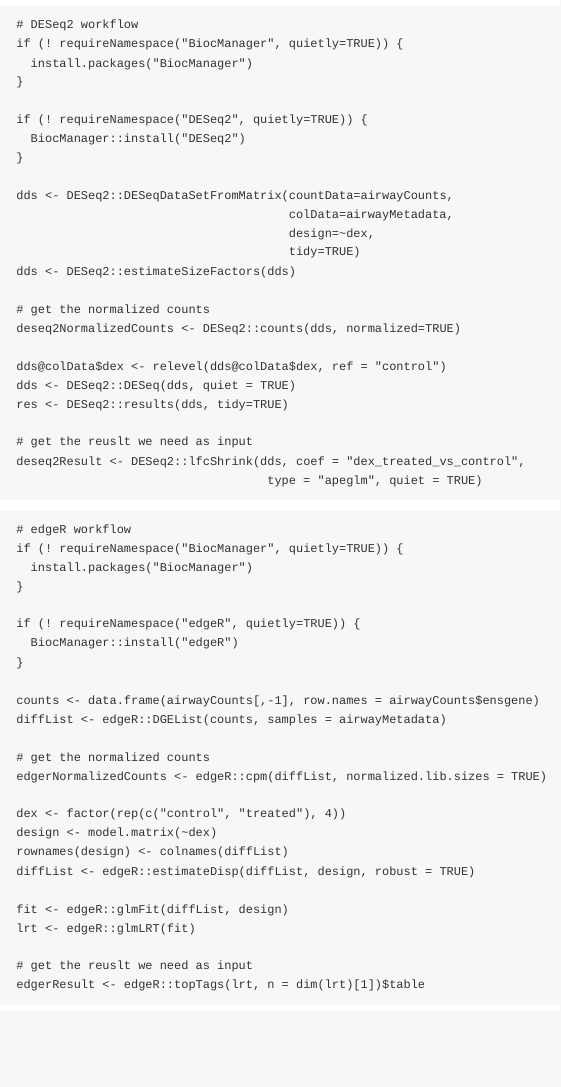
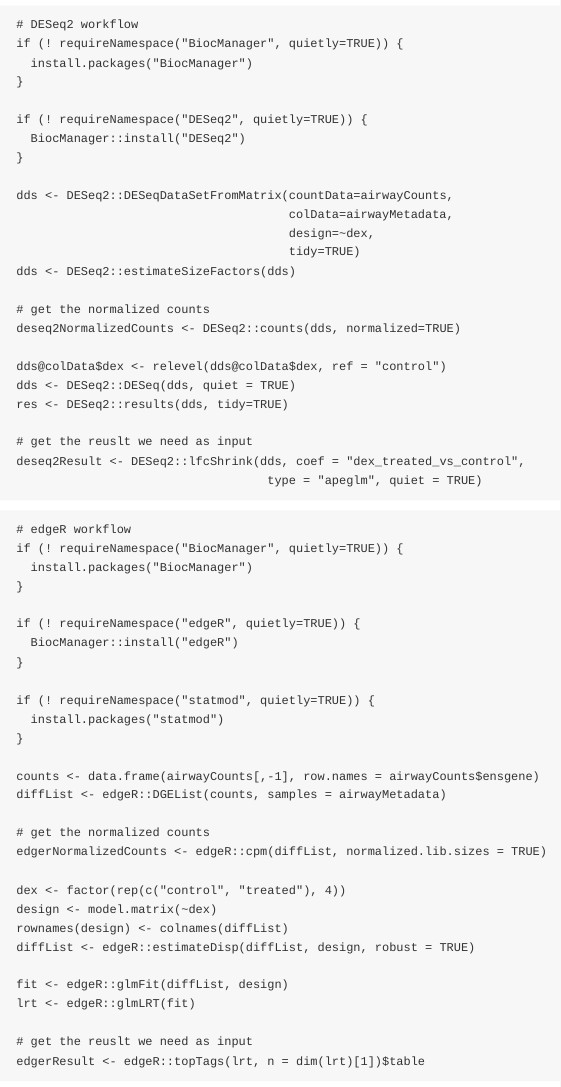
Before and after one commit to Lori-tan/DEVisComp, an R Markdown document (vignettes/Introduction_DEVisComp.Rmd): the page in a window 1100 px wide, from 1140 px down. Rendered offline with R 4.5, knitr and Pandoc, with nearby package versions; long lines of code are wrapped.

Commit message:
updated vignette

```diff
--- a/vignettes/Introduction_DEVisComp.Rmd
+++ b/vignettes/Introduction_DEVisComp.Rmd
@@ -101,6 +101,10 @@ There are 4 functions in the package, and all functions require DESeq2 and/or ed
 
   if (! requireNamespace("edgeR", quietly=TRUE)) {
     BiocManager::install("edgeR")
+  }
+
+  if (! requireNamespace("statmod", quietly=TRUE)) {
+    install.packages("statmod")
   }
 
   counts <- data.frame(airwayCounts[,-1], row.names = airwayCounts$ensgene)
```
Also changed, not shown: 1 other file.
